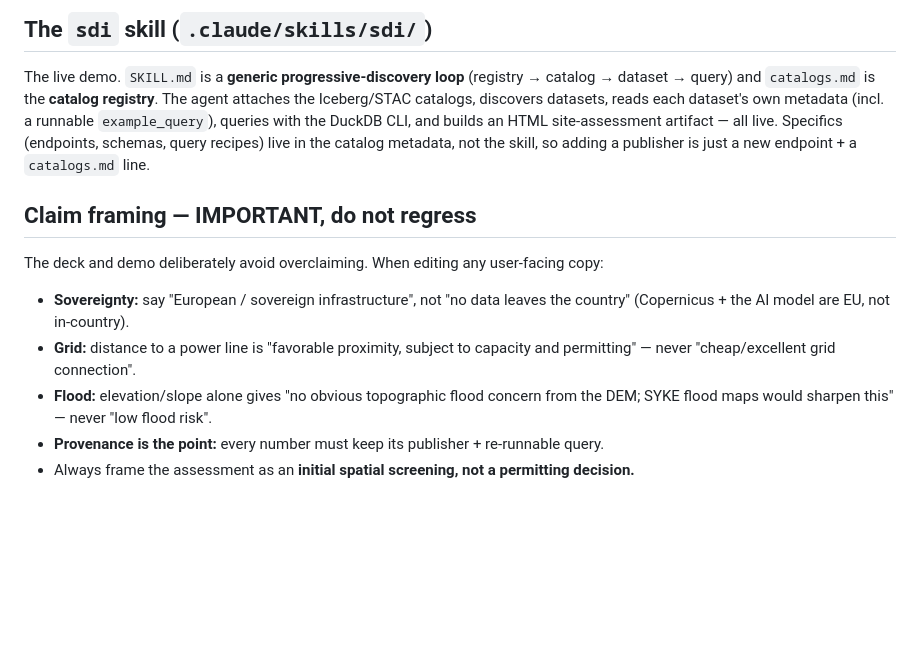
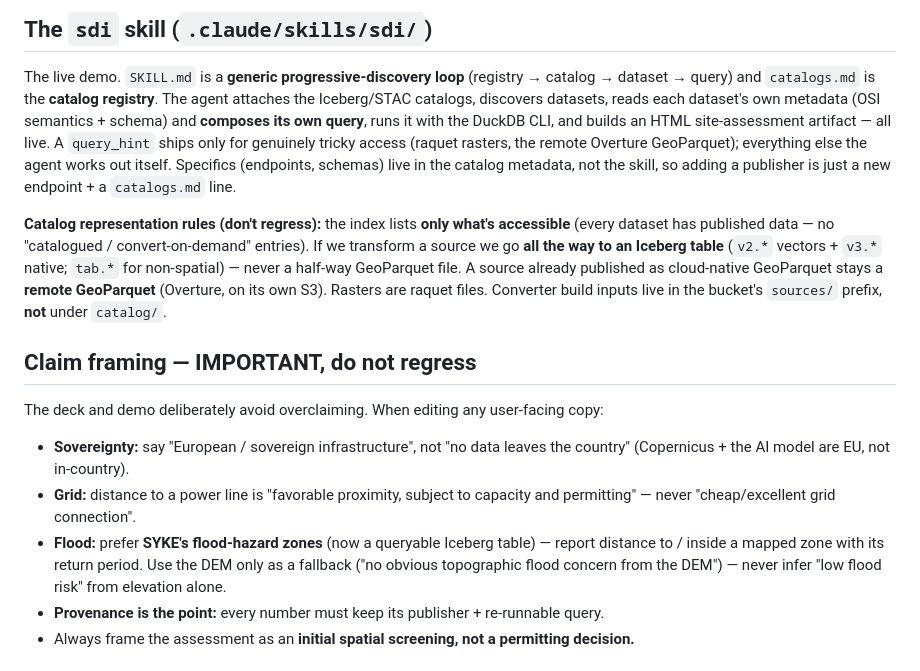
Before and after one commit to jatorre/carto-ogc-helsinki, a Markdown page: CLAUDE.md, the part around the change. Rendered like a GitHub page; blank space fills up the shorter version.

Commit message:
CLAUDE.md: align skill/flood/representation guidance with the Iceberg-everything model

```diff
--- a/CLAUDE.md
+++ b/CLAUDE.md
@@ -33,10 +33,20 @@ Published via **GitHub Pages** at `https://jatorre.github.io/carto-ogc-helsinki/
 ## The `sdi` skill (`.claude/skills/sdi/`)
 The live demo. `SKILL.md` is a **generic progressive-discovery loop** (registry → catalog →
 dataset → query) and `catalogs.md` is the **catalog registry**. The agent attaches the
-Iceberg/STAC catalogs, discovers datasets, reads each dataset's own metadata (incl. a
-runnable `example_query`), queries with the DuckDB CLI, and builds an HTML site-assessment
-artifact — all live. Specifics (endpoints, schemas, query recipes) live in the catalog
-metadata, not the skill, so adding a publisher is just a new endpoint + a `catalogs.md` line.
+Iceberg/STAC catalogs, discovers datasets, reads each dataset's own metadata (OSI semantics +
+schema) and **composes its own query**, runs it with the DuckDB CLI, and builds an HTML
+site-assessment artifact — all live. A `query_hint` ships only for genuinely tricky access
+(raquet rasters, the remote Overture GeoParquet); everything else the agent works out itself.
+Specifics (endpoints, schemas) live in the catalog metadata, not the skill, so adding a
+publisher is just a new endpoint + a `catalogs.md` line.
+
+**Catalog representation rules (don't regress):** the index lists **only what's accessible**
+(every dataset has published data — no "catalogued / convert-on-demand" entries). If we
+transform a source we go **all the way to an Iceberg table** (`v2.*` vectors + `v3.*` native;
+`tab.*` for non-spatial) — never a half-way GeoParquet file. A source already published as
+cloud-native GeoParquet stays a **remote GeoParquet** (Overture, on its own S3). Rasters are
+raquet files. Converter build inputs live in the bucket's `sources/` prefix, **not** under
+`catalog/`.
 
 ## Claim framing — IMPORTANT, do not regress
 The deck and demo deliberately avoid overclaiming. When editing any user-facing copy:
@@ -44,8 +54,10 @@ The deck and demo deliberately avoid overclaiming. When editing any user-facing
   country" (Copernicus + the AI model are EU, not in-country).
 - **Grid:** distance to a power line is "favorable proximity, subject to capacity and
   permitting" — never "cheap/excellent grid connection".
-- **Flood:** elevation/slope alone gives "no obvious topographic flood concern from the DEM;
-  SYKE flood maps would sharpen this" — never "low flood risk".
+- **Flood:** prefer **SYKE's flood-hazard zones** (now a queryable Iceberg table) — report
+  distance to / inside a mapped zone with its return period. Use the DEM only as a fallback
+  ("no obvious topographic flood concern from the DEM") — never infer "low flood risk" from
+  elevation alone.
 - **Provenance is the point:** every number must keep its publisher + re-runnable query.
 - Always frame the assessment as an **initial spatial screening, not a permitting decision.**
 
```
